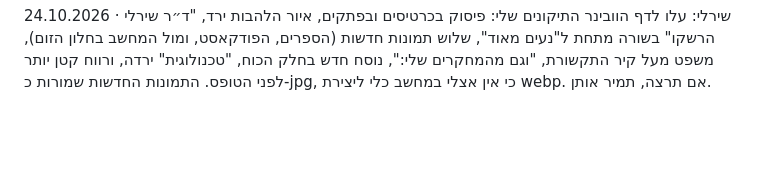
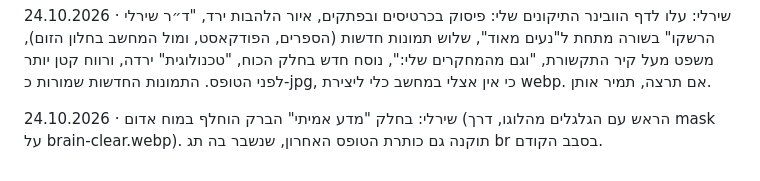
Before and after one commit to mor-nextlevel/shirley-hershko, a Markdown page: לוח-הודעות.md, the part around the change. Rendered like a GitHub page; blank space fills up the shorter version.

Commit message:
לוח ההודעות: מוח אדום במקום הברק

```diff
--- a/לוח-הודעות.md
+++ b/לוח-הודעות.md
@@ -19,3 +19,5 @@
 24.10.2026 · שירלי: בדף הוובינר נוסף חלק "מה נעבור יחד בהדרכה?" (כרטיסי וי, לפני הטופס הראשון), וכפתורי ההרשמה קוצרו ל"אני רוצה לשריין מקום בחינם". הוספתי גם ל-CLAUDE.md את צבעי המותג והלוגו. ועוד שני דברים בשבילך, כשתחבר את הטופס: אין בדף קישור למדיניות פרטיות, וכדאי להוסיף.
 
 24.10.2026 · שירלי: עלו לדף הוובינר התיקונים שלי: פיסוק בכרטיסים ובפתקים, איור הלהבות ירד, "ד״ר שירלי הרשקו" בשורה מתחת ל"נעים מאוד", שלוש תמונות חדשות (הספרים, הפודקאסט, ומול המחשב בחלון הזום), משפט מעל קיר התקשורת, "וגם מהמחקרים שלי:", נוסח חדש בחלק הכוח, "טכנולוגית" ירדה, ורווח קטן יותר לפני הטופס. התמונות החדשות שמורות כ-jpg, כי אין אצלי במחשב כלי ליצירת webp. אם תרצה, תמיר אותן.
+
+24.10.2026 · שירלי: בחלק "מדע אמיתי" הברק הוחלף במוח אדום (הראש עם הגלגלים מהלוגו, דרך mask על brain-clear.webp). תוקנה גם כותרת הטופס האחרון, שנשבר בה תג br בסבב הקודם.
```
